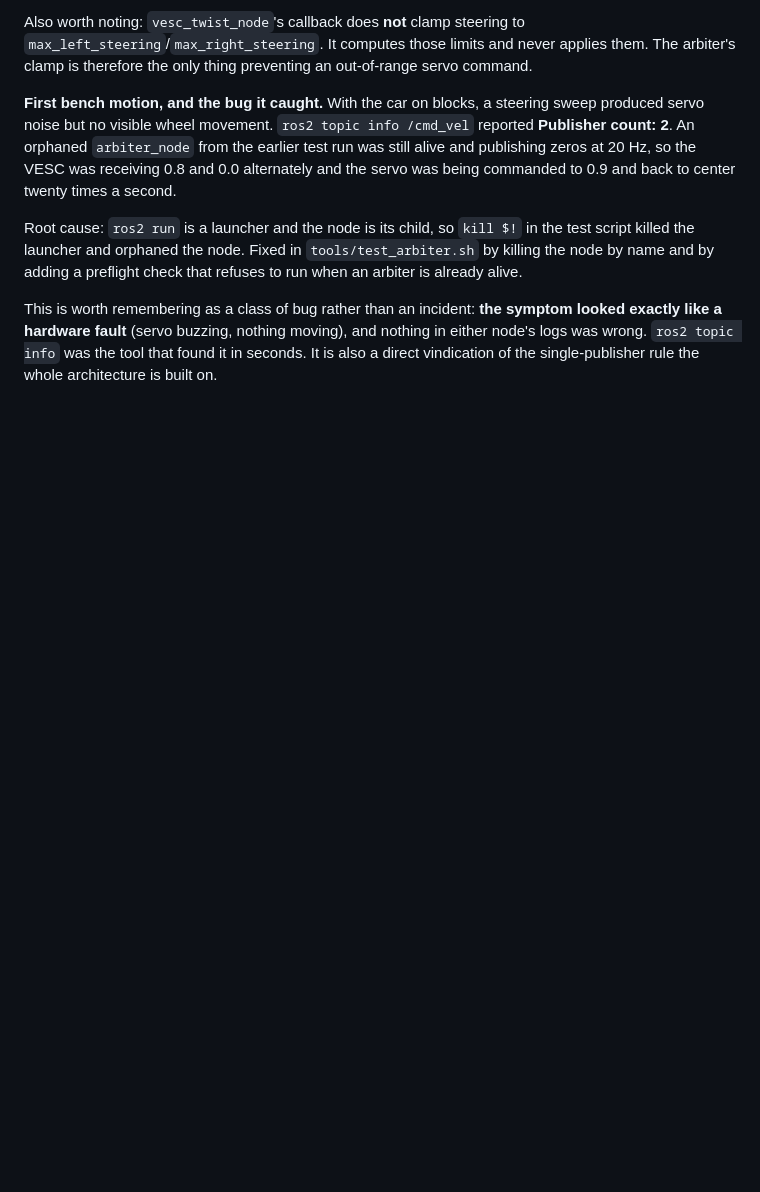
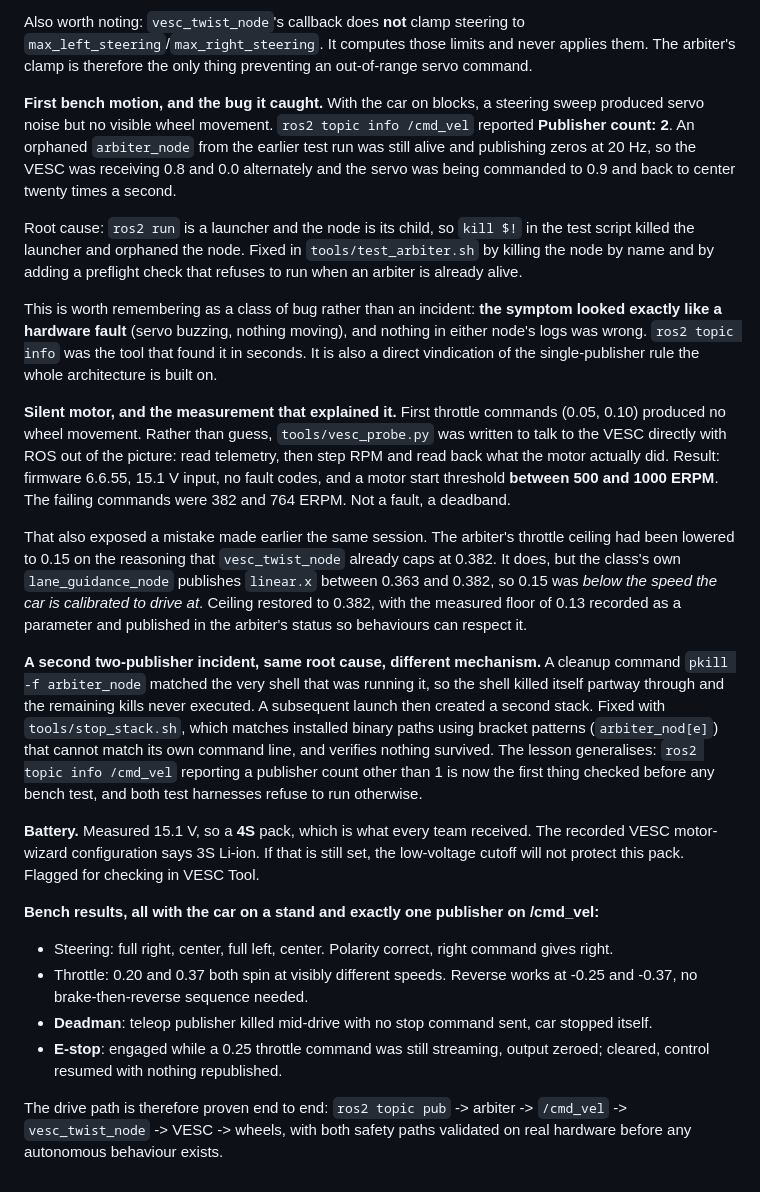
Before and after one commit to TheDjabra/doggobot, a Markdown page: build_log.md, the part around the change. Rendered like a GitHub page; blank space fills up the shorter version.

Commit message:
docs: measured drive characteristics, 4S battery, safety validation results

```diff
--- a/build_log.md
+++ b/build_log.md
@@ -106,3 +106,43 @@ This is worth remembering as a class of bug rather than an incident: **the sympt
 exactly like a hardware fault** (servo buzzing, nothing moving), and nothing in either node's
 logs was wrong. `ros2 topic info` was the tool that found it in seconds. It is also a direct
 vindication of the single-publisher rule the whole architecture is built on.
+
+**Silent motor, and the measurement that explained it.** First throttle commands (0.05, 0.10)
+produced no wheel movement. Rather than guess, `tools/vesc_probe.py` was written to talk to the
+VESC directly with ROS out of the picture: read telemetry, then step RPM and read back what the
+motor actually did. Result: firmware 6.6.55, 15.1 V input, no fault codes, and a motor start
+threshold **between 500 and 1000 ERPM**. The failing commands were 382 and 764 ERPM. Not a
+fault, a deadband.
+
+That also exposed a mistake made earlier the same session. The arbiter's throttle ceiling had
+been lowered to 0.15 on the reasoning that `vesc_twist_node` already caps at 0.382. It does, but
+the class's own `lane_guidance_node` publishes `linear.x` between 0.363 and 0.382, so 0.15 was
+*below the speed the car is calibrated to drive at*. Ceiling restored to 0.382, with the
+measured floor of 0.13 recorded as a parameter and published in the arbiter's status so
+behaviours can respect it.
+
+**A second two-publisher incident, same root cause, different mechanism.** A cleanup command
+`pkill -f arbiter_node` matched the very shell that was running it, so the shell killed itself
+partway through and the remaining kills never executed. A subsequent launch then created a
+second stack. Fixed with `tools/stop_stack.sh`, which matches installed binary paths using
+bracket patterns (`arbiter_nod[e]`) that cannot match its own command line, and verifies nothing
+survived. The lesson generalises: `ros2 topic info /cmd_vel` reporting a publisher count other
+than 1 is now the first thing checked before any bench test, and both test harnesses refuse to
+run otherwise.
+
+**Battery.** Measured 15.1 V, so a **4S** pack, which is what every team received. The recorded
+VESC motor-wizard configuration says 3S Li-ion. If that is still set, the low-voltage cutoff
+will not protect this pack. Flagged for checking in VESC Tool.
+
+**Bench results, all with the car on a stand and exactly one publisher on /cmd_vel:**
+
+- Steering: full right, center, full left, center. Polarity correct, right command gives right.
+- Throttle: 0.20 and 0.37 both spin at visibly different speeds. Reverse works at -0.25 and
+  -0.37, no brake-then-reverse sequence needed.
+- **Deadman**: teleop publisher killed mid-drive with no stop command sent, car stopped itself.
+- **E-stop**: engaged while a 0.25 throttle command was still streaming, output zeroed; cleared,
+  control resumed with nothing republished.
+
+The drive path is therefore proven end to end: `ros2 topic pub` -> arbiter -> `/cmd_vel` ->
+`vesc_twist_node` -> VESC -> wheels, with both safety paths validated on real hardware before
+any autonomous behaviour exists.
```
Also changed, not shown: docs/hardware.md (+35 -2 lines).
